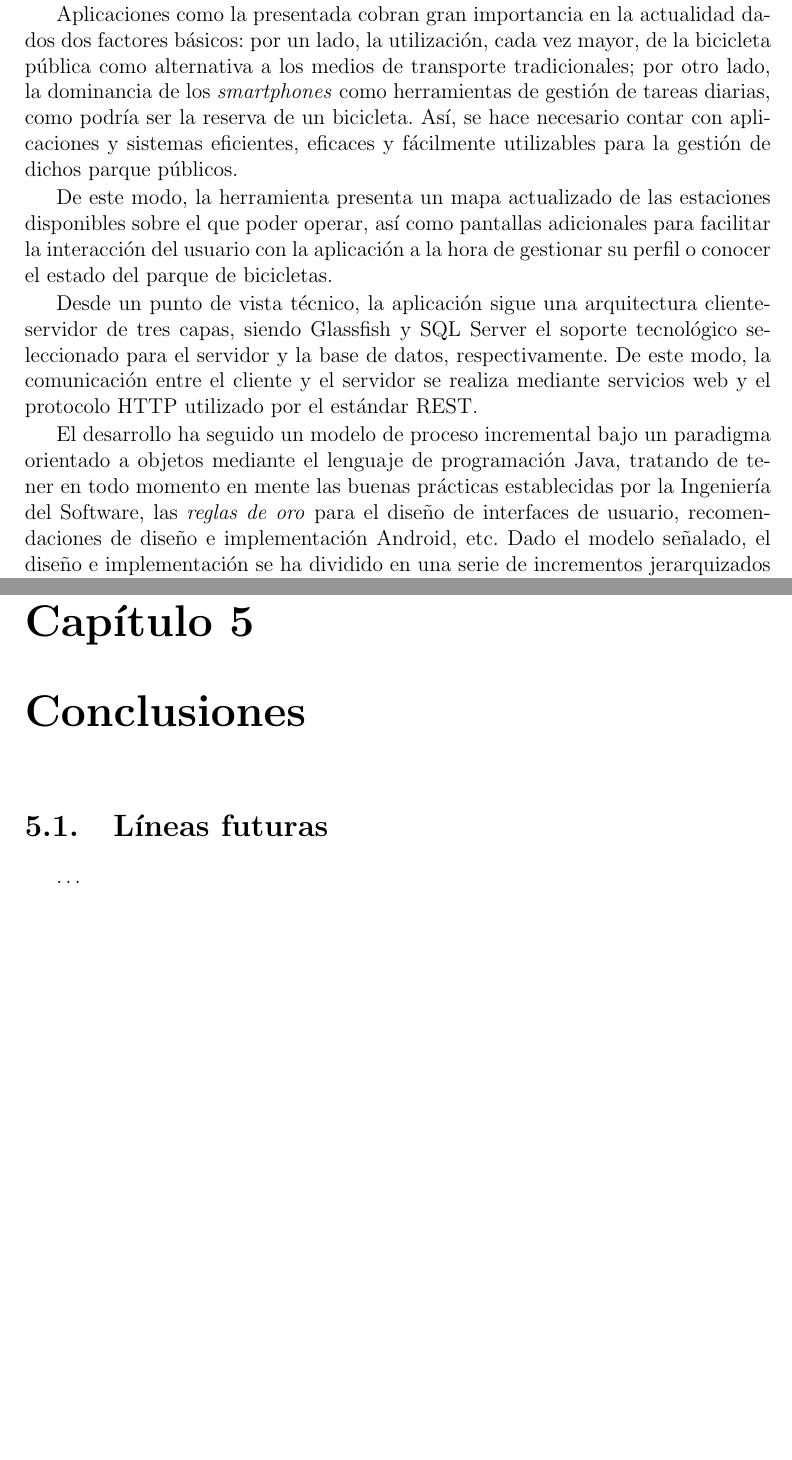
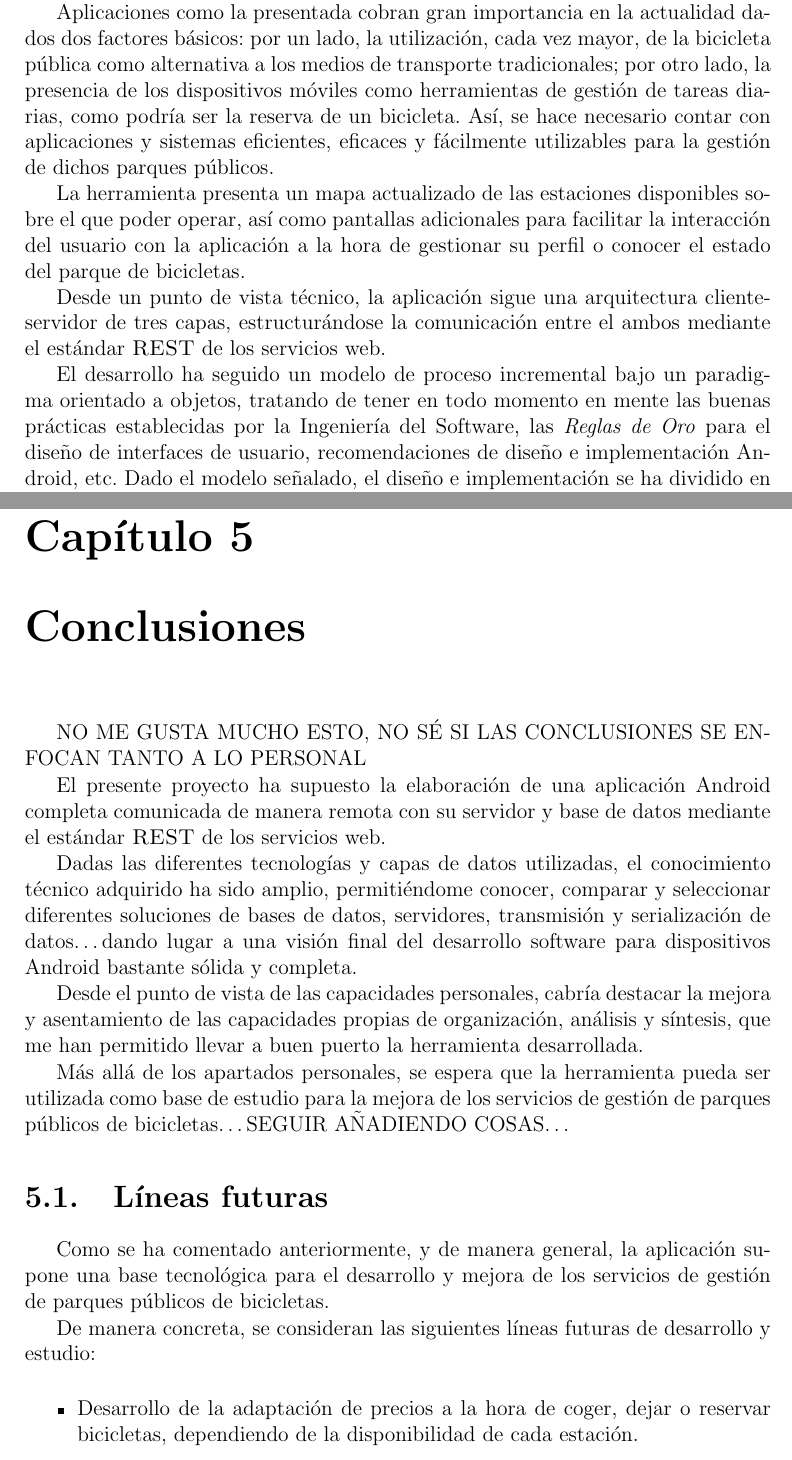
Before and after one commit to amlopezcer/Memoria, a LaTeX book (General.tex, which reads Conclusiones.tex, Resumen.tex): two parts of pages 5 and 19 of 23, joined at a grey line, cut so that both start at the same text, the shorter picture padded with empty space. Compiled offline with pdfLaTeX.

Commit message:
Creados los diagramas de casos de uso y de implementación. Comenzada la parte de las conclusiones.

```diff
--- a/Conclusiones.tex
+++ b/Conclusiones.tex
@@ -1,5 +1,25 @@
 \chapter{Conclusiones}
+
+NO ME GUSTA MUCHO ESTO, NO SÉ SI LAS CONCLUSIONES SE ENFOCAN TANTO A LO PERSONAL
+
+El presente proyecto ha supuesto la elaboración de una aplicación Android completa comunicada de manera remota con su servidor y base de datos mediante el estándar \textsc{REST} de los servicios web.
+
+Dadas las diferentes tecnologías y capas de datos utilizadas, el conocimiento técnico adquirido ha sido amplio, permitiéndome conocer, comparar y seleccionar diferentes soluciones de bases de datos, servidores, transmisión y serialización de datos\dots dando lugar a una visión final del desarrollo software para dispositivos Android bastante sólida y completa.
+
+Desde el punto de vista de las capacidades personales, cabría destacar la mejora y asentamiento de las capacidades propias de organización, análisis y síntesis, que me han permitido llevar a buen puerto la herramienta desarrollada.
+
+Más allá de los apartados personales, se espera que la herramienta pueda ser utilizada como base de estudio para la mejora de los servicios de gestión de parques públicos de bicicletas\dots SEGUIR AÑADIENDO COSAS\dots
+
+
+
 
 \section{Líneas futuras}
 
-\dots
+Como se ha comentado anteriormente, y de manera general, la aplicación supone una base tecnológica para el desarrollo y mejora de los servicios de gestión de parques públicos de bicicletas.
+
+De manera concreta, se consideran las siguientes líneas futuras de desarrollo y estudio:
+
+\begin{itemize}
+	\item Desarrollo de la adaptación de precios a la hora de coger, dejar o reservar bicicletas, dependiendo de la disponibilidad de cada estación.
+	\item Desarrollo de versiones sobre diferentes plataformas (web, tablet, etc.), con el objetivo de llegar a un público más amplio.
+\end{itemize}
--- a/Resumen.tex
+++ b/Resumen.tex
@@ -4,13 +4,13 @@
 
 El presente proyecto ha supuesto el desarrollo de una aplicación Android completa para la gestión de parques de bicicletas públicos, estableciendo una infraestructura tecnológica base para desarrollos e investigaciones futuras.
 
-Aplicaciones como la presentada cobran gran importancia en la actualidad dados dos factores básicos: por un lado, la utilización, cada vez mayor, de la bicicleta pública como alternativa a los medios de transporte tradicionales; por otro lado, la dominancia de los \emph{smartphones} como herramientas de gestión de tareas diarias, como podría ser la reserva de un bicicleta. Así, se hace necesario contar con aplicaciones y sistemas eficientes, eficaces y fácilmente utilizables para la gestión de dichos parque públicos.
+Aplicaciones como la presentada cobran gran importancia en la actualidad dados dos factores básicos: por un lado, la utilización, cada vez mayor, de la bicicleta pública como alternativa a los medios de transporte tradicionales; por otro lado, la presencia de los dispositivos móviles como herramientas de gestión de tareas diarias, como podría ser la reserva de un bicicleta. Así, se hace necesario contar con aplicaciones y sistemas eficientes, eficaces y fácilmente utilizables para la gestión de dichos parques públicos.
 
-De este modo, la herramienta presenta un mapa actualizado de las estaciones disponibles sobre el que poder operar, así como pantallas adicionales para facilitar la interacción del usuario con la aplicación a la hora de gestionar su perfil o conocer el estado del parque de bicicletas.
+La herramienta presenta un mapa actualizado de las estaciones disponibles sobre el que poder operar, así como pantallas adicionales para facilitar la interacción del usuario con la aplicación a la hora de gestionar su perfil o conocer el estado del parque de bicicletas.
 
-Desde un punto de vista técnico, la aplicación sigue una arquitectura cliente-servidor de tres capas, siendo Glassfish y SQL Server el soporte tecnológico seleccionado para el servidor y la base de datos, respectivamente. De este modo, la comunicación entre el cliente y el servidor se realiza mediante servicios web y el protocolo HTTP utilizado por el estándar REST.
+Desde un punto de vista técnico, la aplicación sigue una arquitectura cliente-servidor de tres capas, estructurándose la comunicación entre el ambos mediante el estándar \textsc{REST} de los servicios web.
 
-El desarrollo ha seguido un modelo de proceso incremental bajo un paradigma orientado a objetos mediante el lenguaje de programación Java, tratando de tener en todo momento en mente las buenas prácticas establecidas por la Ingeniería del Software, las \emph{reglas de oro} para el diseño de interfaces de usuario, recomendaciones de diseño e implementación Android, etc. Dado el modelo señalado, el diseño e implementación se ha dividido en una serie de incrementos jerarquizados por importancia y desarrollados de manera individual para, finalmente, quedar integrados en el producto final.
+El desarrollo ha seguido un modelo de proceso incremental bajo un paradigma orientado a objetos, tratando de tener en todo momento en mente las buenas prácticas establecidas por la Ingeniería del Software, las \emph{Reglas de Oro} para el diseño de interfaces de usuario, recomendaciones de diseño e implementación Android, etc. Dado el modelo señalado, el diseño e implementación se ha dividido en una serie de incrementos jerarquizados por importancia y desarrollados de manera individual para, finalmente, quedar integrados en el producto final.
 
 La aplicación ha sido probada mediante pruebas planificadas de unidad, de integración y de validación para tratar de lograr una elevada cobertura de errores y calidad final.
 
```
Also changed, not shown: Introduccion.tex (+1 -1 lines), General.pdf, Images/Diagramas/01_CasosDeUso.png (added), Images/Diagramas/09_DiagramaDeDespliegue.png (added), 4 other files.
